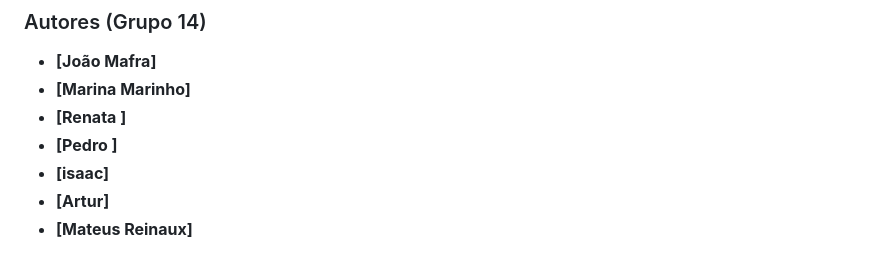
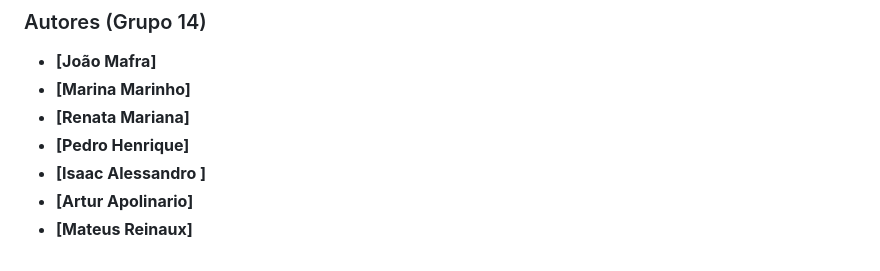
Before and after one commit to teuss96/cardapio_inteligente, a Markdown page: README.md, the part around the change. GitHub-like rendering.

Commit message:
Update authors list in README.md

```diff
--- a/README.md
+++ b/README.md
@@ -425,8 +425,8 @@ Abaixo está a organização completa das pastas:
 
 - **[João Mafra]**
 - **[Marina Marinho]**
-- **[Renata ]**
-- **[Pedro ]**
-- **[isaac]**
-- **[Artur]**
+- **[Renata Mariana]**
+- **[Pedro Henrique]**
+- **[Isaac Alessandro ]**
+- **[Artur Apolinario]**
 - **[Mateus Reinaux]**
```
